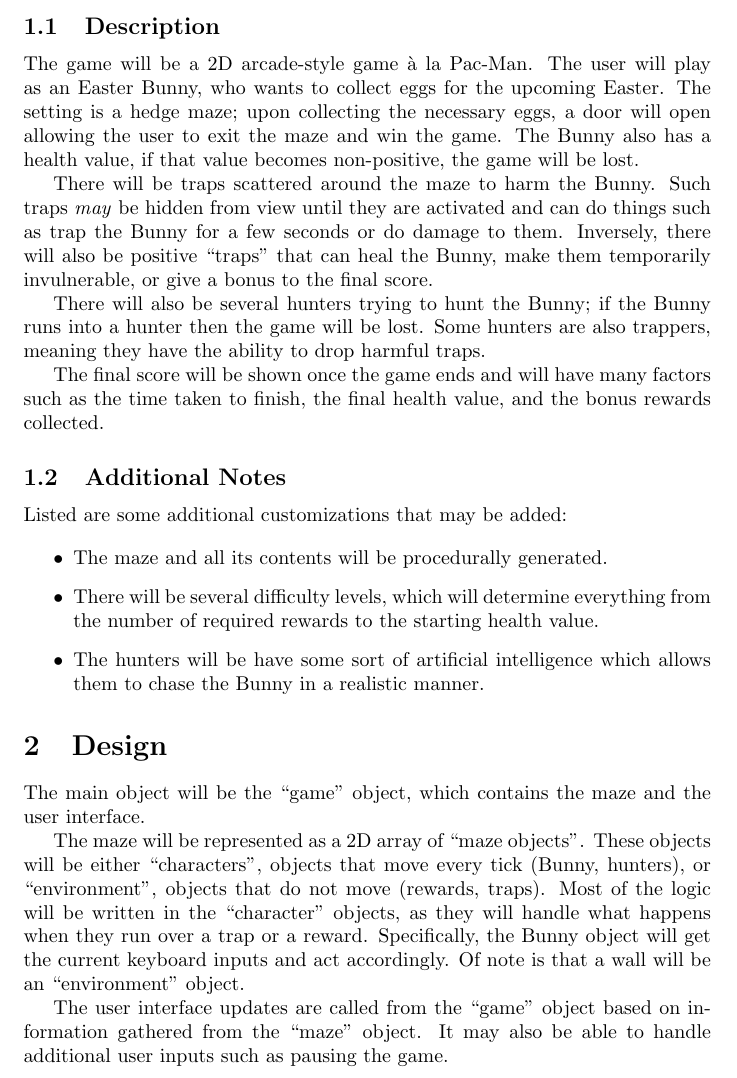
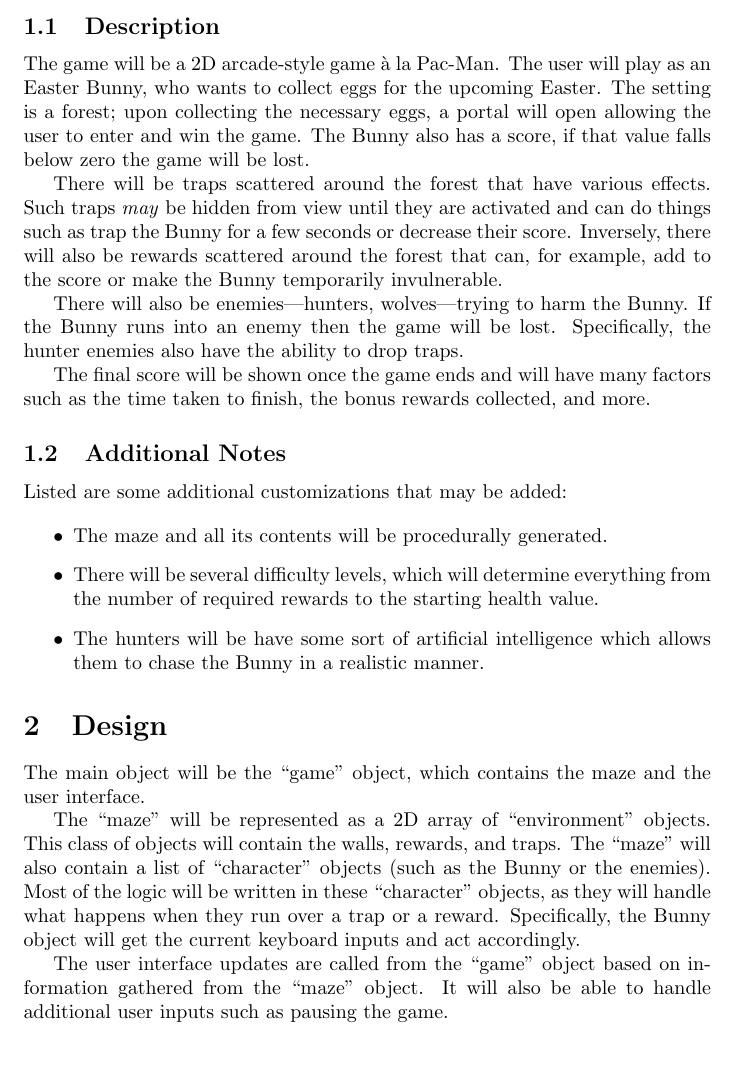
Before and after one commit to minhphat97/EasterBunnyHunt, a LaTeX document (Design/plan.tex): part of the page, cut so that both start at the same text. Compiled offline with pdfLaTeX.

Commit message:
Update plan document based on last group meeting.

```diff
--- a/Design/plan.tex
+++ b/Design/plan.tex
@@ -12,25 +12,23 @@
 The game will be a 2D arcade-style game à la Pac-Man.
 The user will play as an Easter Bunny, who wants to collect eggs for the
 upcoming Easter.
-The setting is a hedge maze; upon collecting the necessary eggs, a door will
-open allowing the user to exit the maze and win the game.
-The Bunny also has a health value, if that value becomes non-positive, the
-game will be lost.
+The setting is a forest; upon collecting the necessary eggs, a portal will open
+allowing the user to enter and win the game.
+The Bunny also has a score, if that value falls below zero the game will be
+lost.
 
-There will be traps scattered around the maze to harm the Bunny.
+There will be traps scattered around the forest that have various effects.
 Such traps \textit{may} be hidden from view until they are activated and can do
-things such as trap the Bunny for a few seconds or do damage to them.
-Inversely, there will also be positive ``traps'' that can heal the Bunny, make
-them temporarily invulnerable, or give a bonus to the final score.
+things such as trap the Bunny for a few seconds or decrease their score.
+Inversely, there will also be rewards scattered around the forest that can, for
+example, add to the score or make the Bunny temporarily invulnerable.
 
-There will also be several hunters trying to hunt the Bunny; if the Bunny runs
-into a hunter then the game will be lost.
-Some hunters are also trappers, meaning they have the ability to drop harmful
-traps.
+There will also be enemies—hunters, wolves—trying to harm the Bunny.
+If the Bunny runs into an enemy then the game will be lost.
+Specifically, the hunter enemies also have the ability to drop traps.
 
 The final score will be shown once the game ends and will have many factors such
-as the time taken to finish, the final health value, and the bonus rewards
-collected.
+as the time taken to finish, the bonus rewards collected, and more.
 
 \subsection{Additional Notes}
 
@@ -52,16 +50,17 @@ Listed are some additional customizations that may be added:
 The main object will be the ``game'' object, which contains the maze and the
 user interface.
 
-The maze will be represented as a 2D array of ``maze objects''. These objects
-will be either ``characters'', objects that move every tick (Bunny, hunters), or
-``environment'', objects that do not move (rewards, traps).
-Most of the logic will be written in the ``character'' objects, as they will
+The ``maze'' will be represented as a 2D array of ``environment'' objects.
+This class of objects will contain the walls, rewards, and traps.
+The ``maze'' will also contain a list of ``character'' objects (such as the
+Bunny or the enemies).
+Most of the logic will be written in these ``character'' objects, as they will
 handle what happens when they run over a trap or a reward.
 Specifically, the Bunny object will get the current keyboard inputs and act
-accordingly. Of note is that a wall will be an ``environment'' object.
+accordingly.
 
 The user interface updates are called from the ``game'' object based on
-information gathered from the ``maze'' object. It may also be able to handle
-additional user inputs such as pausing the game.
+information gathered from the ``maze'' object.
+It will also be able to handle additional user inputs such as pausing the game.
 
 \end{document}
```
Also changed, not shown: Design/plan.pdf.
